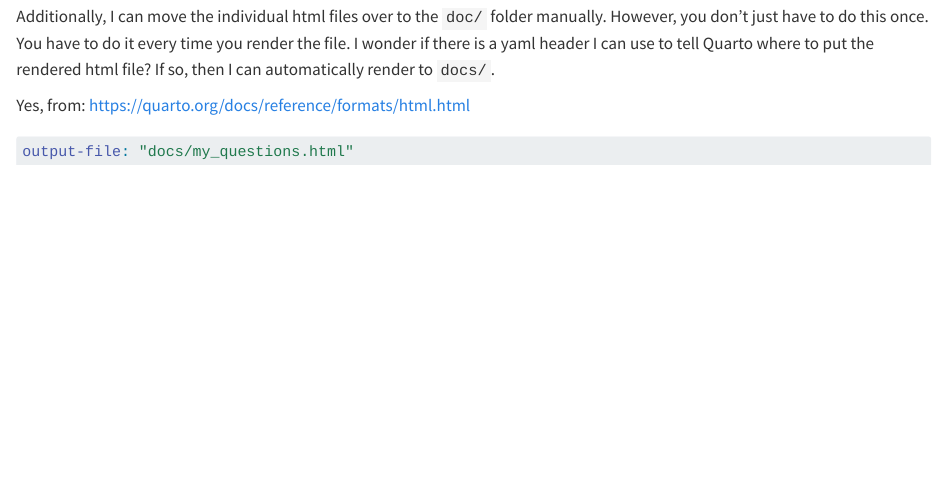
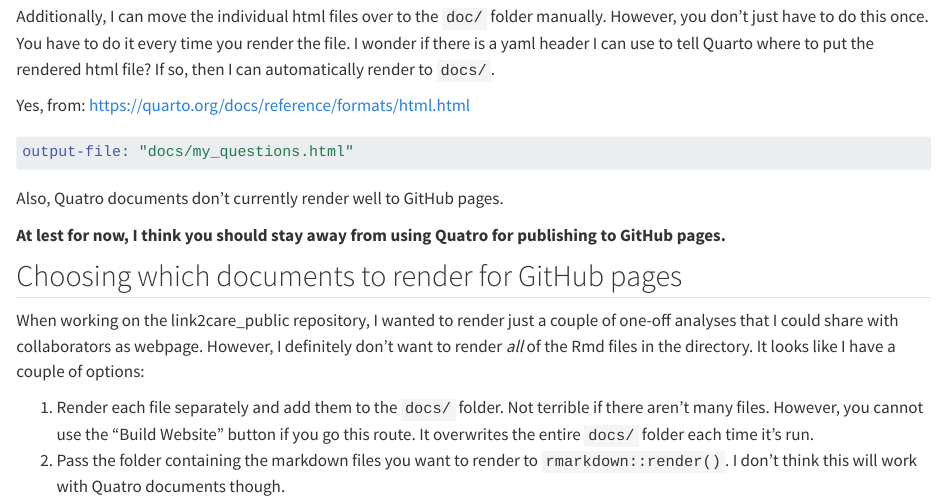
Before and after one commit to brad-cannell/test_github_pages, a Quarto document (my_questions.qmd): the page in a window 1100 px wide, from 770 px down. Rendered offline with R 4.5, knitr and Pandoc in place of Quarto, with nearby package versions.

Commit message:
Update My Questions

````diff
--- a/my_questions.qmd
+++ b/my_questions.qmd
@@ -39,3 +39,14 @@
 ``` yaml
 output-file: "docs/my_questions.html"
 ```
+
+Also, Quatro documents don't currently render well to GitHub pages.
+
+**At lest for now, I think you should stay away from using Quatro for publishing to GitHub pages.**
+
+## Choosing which documents to render for GitHub pages
+
+When working on the link2care_public repository, I wanted to render just a couple of one-off analyses that I could share with collaborators as webpage. However, I definitely don't want to render *all* of the Rmd files in the directory. It looks like I have a couple of options:
+
+1.  Render each file separately and add them to the `docs/` folder. Not terrible if there aren't many files. However, you cannot use the "Build Website" button if you go this route. It overwrites the entire `docs/` folder each time it's run.
+2.  Pass the folder containing the markdown files you want to render to `rmarkdown::render()`. I don't think this will work with Quatro documents though.
````
